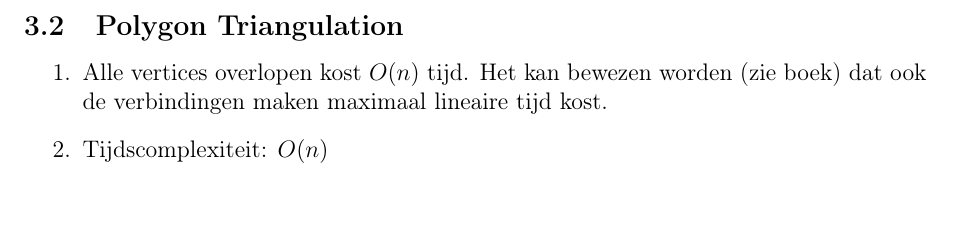
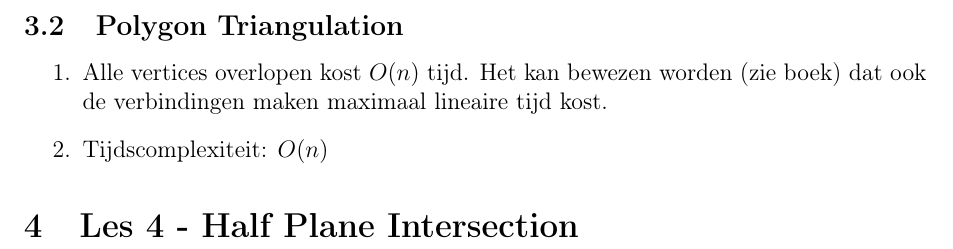
Before and after one commit to EstelleSevers/StudentenCursusTMI, a LaTeX document (complexiteiten.tex): part of page 4 of 4, cut so that both start at the same text. Compiled offline with pdfLaTeX.

Commit message:
Undo fuck-up

```diff
--- a/complexiteiten.tex
+++ b/complexiteiten.tex
@@ -113,4 +113,6 @@
 				\item Alle vertices overlopen kost $O(n)$ tijd. Het kan bewezen worden (zie boek) dat ook de verbindingen maken maximaal lineaire tijd kost.
 				\item Tijdscomplexiteit: $O(n)$
 			\end{enumerate}
+
+	\section{Les 4 - Half Plane Intersection}
 \end{document}
```
Also changed, not shown: complexiteiten.pdf (deleted), 7 other files.
